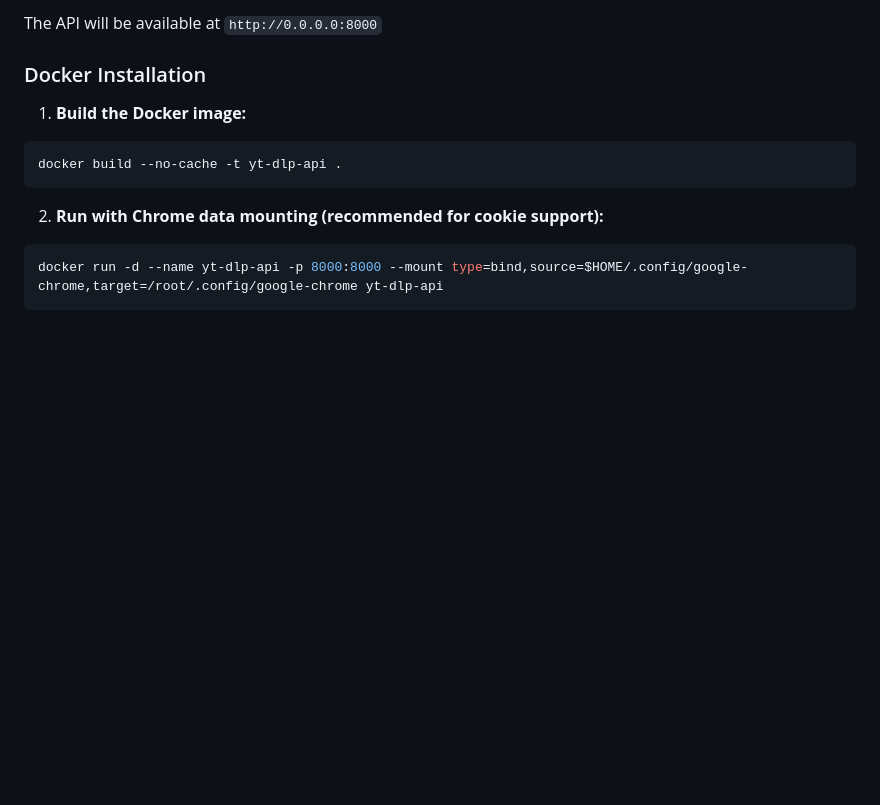
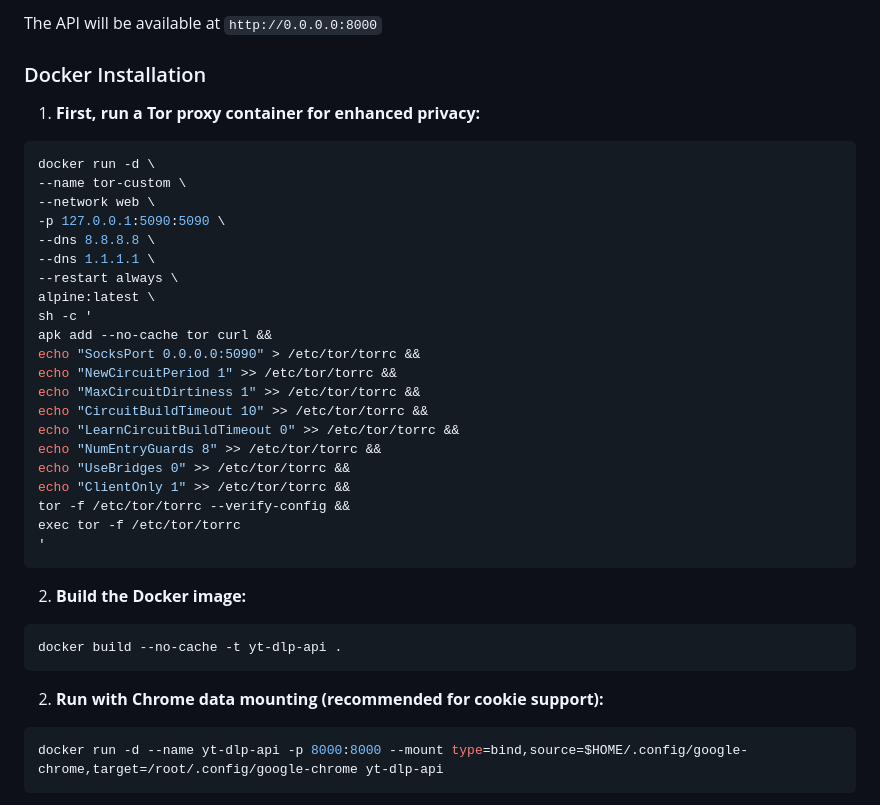
Before and after one commit to Misazu-ops/YTApi, a Markdown page: README.md, the part around the change. GitHub-like rendering; blank space fills up the shorter version.

Commit message:
Assistant checkpoint: Add Tor proxy Docker command to README
Assistant generated file changes:
- README.md: Add Tor proxy Docker command before building image section

---

User prompt:

docker run -d
--name tor-custom
--network web
-p 127.0.0.1:5090:5090
--dns 8.8.8.8
--dns 1.1.1.1
--restart always
alpine:latest
sh -c '
apk add --no-cache tor curl &&
echo "SocksPort 0.0.0.0:5090" > /etc/tor/torrc &&
echo "NewCircuitPeriod 1" >> /etc/tor/torrc &&
echo "MaxCircuitDirtiness 1" >> /etc/tor/torrc &&
echo "CircuitBuildTimeout 10" >> /etc/tor/torrc &&
echo "LearnCircuitBuildTimeout 0" >> /etc/tor/torrc &&
echo "NumEntryGuards 8" >> /etc/tor/torrc &&
echo "UseBridges 0" >> /etc/tor/torrc &&
echo "ClientOnly 1" >> /etc/tor/torrc &&
tor -f /etc/tor/torrc --verify-config &&
exec tor -f /etc/tor/torrc
'

Put this command to readme file before building image for ytdlp

Replit-Commit-Author: Assistant
Replit-Commit-Session-Id: 70eac776-88fa-4c95-b4b0-634e6100db9a

````diff
--- a/README.md
+++ b/README.md
@@ -127,7 +127,32 @@ The API will be available at `http://0.0.0.0:8000`
 
 ### Docker Installation
 
-1. **Build the Docker image:**
+1. **First, run a Tor proxy container for enhanced privacy:**
+```bash
+docker run -d \
+--name tor-custom \
+--network web \
+-p 127.0.0.1:5090:5090 \
+--dns 8.8.8.8 \
+--dns 1.1.1.1 \
+--restart always \
+alpine:latest \
+sh -c '
+apk add --no-cache tor curl &&
+echo "SocksPort 0.0.0.0:5090" > /etc/tor/torrc &&
+echo "NewCircuitPeriod 1" >> /etc/tor/torrc &&
+echo "MaxCircuitDirtiness 1" >> /etc/tor/torrc &&
+echo "CircuitBuildTimeout 10" >> /etc/tor/torrc &&
+echo "LearnCircuitBuildTimeout 0" >> /etc/tor/torrc &&
+echo "NumEntryGuards 8" >> /etc/tor/torrc &&
+echo "UseBridges 0" >> /etc/tor/torrc &&
+echo "ClientOnly 1" >> /etc/tor/torrc &&
+tor -f /etc/tor/torrc --verify-config &&
+exec tor -f /etc/tor/torrc
+'
+```
+
+2. **Build the Docker image:**
 ```bash
 docker build --no-cache -t yt-dlp-api .
 ```
````
